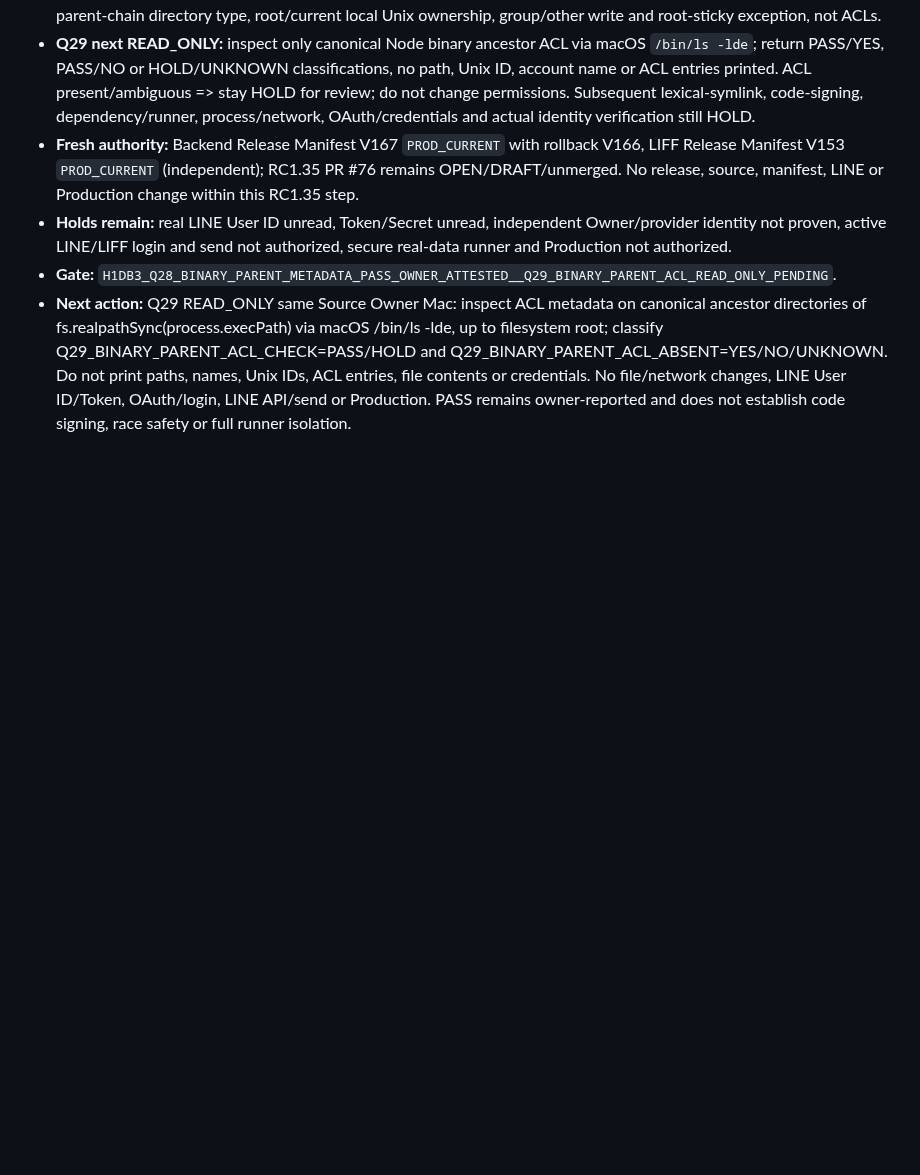
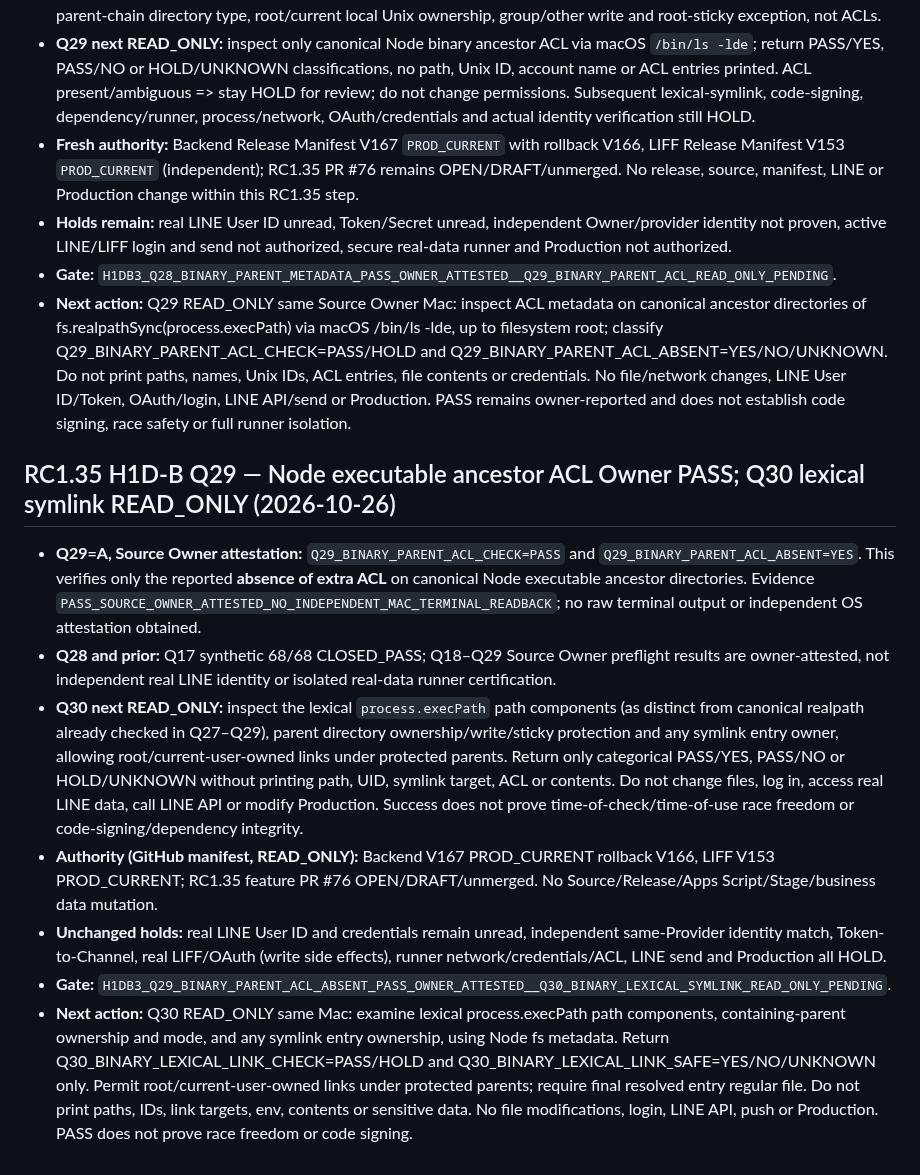
Before and after one commit to nooneknows70/abis-ess-liff, a Markdown page: ops/handoff/2026-10-26.md, the part around the change. GitHub-like rendering; blank space fills up the shorter version.

Commit message:
docs(ops): record RC135 Q29 owner ACL result and Q30 read-only Node lexical path gate

```diff
--- a/ops/handoff/2026-10-26.md
+++ b/ops/handoff/2026-10-26.md
@@ -306,3 +306,13 @@ Current release status: `PROD_CURRENT_FRONTEND_V153`
 - **Holds remain:** real LINE User ID unread, Token/Secret unread, independent Owner/provider identity not proven, active LINE/LIFF login and send not authorized, secure real-data runner and Production not authorized.
 - **Gate:** `H1DB3_Q28_BINARY_PARENT_METADATA_PASS_OWNER_ATTESTED__Q29_BINARY_PARENT_ACL_READ_ONLY_PENDING`.
 - **Next action:** Q29 READ_ONLY same Source Owner Mac: inspect ACL metadata on canonical ancestor directories of fs.realpathSync(process.execPath) via macOS /bin/ls -lde, up to filesystem root; classify Q29_BINARY_PARENT_ACL_CHECK=PASS/HOLD and Q29_BINARY_PARENT_ACL_ABSENT=YES/NO/UNKNOWN. Do not print paths, names, Unix IDs, ACL entries, file contents or credentials. No file/network changes, LINE User ID/Token, OAuth/login, LINE API/send or Production. PASS remains owner-reported and does not establish code signing, race safety or full runner isolation.
+
+## RC1.35 H1D-B Q29 — Node executable ancestor ACL Owner PASS; Q30 lexical symlink READ_ONLY (2026-10-26)
+
+- **Q29=A, Source Owner attestation:** `Q29_BINARY_PARENT_ACL_CHECK=PASS` and `Q29_BINARY_PARENT_ACL_ABSENT=YES`. This verifies only the reported **absence of extra ACL** on canonical Node executable ancestor directories. Evidence `PASS_SOURCE_OWNER_ATTESTED_NO_INDEPENDENT_MAC_TERMINAL_READBACK`; no raw terminal output or independent OS attestation obtained.
+- **Q28 and prior:** Q17 synthetic 68/68 CLOSED_PASS; Q18–Q29 Source Owner preflight results are owner-attested, not independent real LINE identity or isolated real-data runner certification.
+- **Q30 next READ_ONLY:** inspect the lexical `process.execPath` path components (as distinct from canonical realpath already checked in Q27–Q29), parent directory ownership/write/sticky protection and any symlink entry owner, allowing root/current-user-owned links under protected parents. Return only categorical PASS/YES, PASS/NO or HOLD/UNKNOWN without printing path, UID, symlink target, ACL or contents. Do not change files, log in, access real LINE data, call LINE API or modify Production. Success does not prove time-of-check/time-of-use race freedom or code-signing/dependency integrity.
+- **Authority (GitHub manifest, READ_ONLY):** Backend V167 PROD_CURRENT rollback V166, LIFF V153 PROD_CURRENT; RC1.35 feature PR #76 OPEN/DRAFT/unmerged. No Source/Release/Apps Script/Stage/business data mutation.
+- **Unchanged holds:** real LINE User ID and credentials remain unread, independent same-Provider identity match, Token-to-Channel, real LIFF/OAuth (write side effects), runner network/credentials/ACL, LINE send and Production all HOLD.
+- **Gate:** `H1DB3_Q29_BINARY_PARENT_ACL_ABSENT_PASS_OWNER_ATTESTED__Q30_BINARY_LEXICAL_SYMLINK_READ_ONLY_PENDING`.
+- **Next action:** Q30 READ_ONLY same Mac: examine lexical process.execPath path components, containing-parent ownership and mode, and any symlink entry ownership, using Node fs metadata. Return Q30_BINARY_LEXICAL_LINK_CHECK=PASS/HOLD and Q30_BINARY_LEXICAL_LINK_SAFE=YES/NO/UNKNOWN only. Permit root/current-user-owned links under protected parents; require final resolved entry regular file. Do not print paths, IDs, link targets, env, contents or sensitive data. No file modifications, login, LINE API, push or Production. PASS does not prove race freedom or code signing.
```
